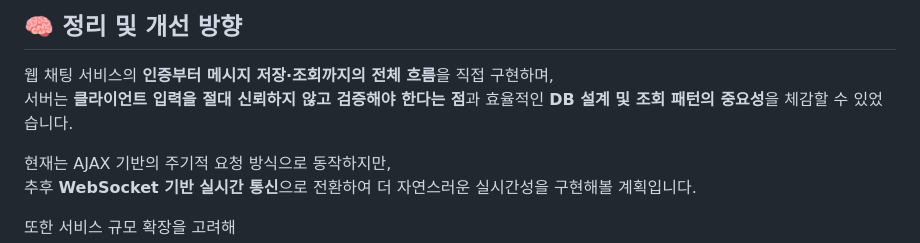
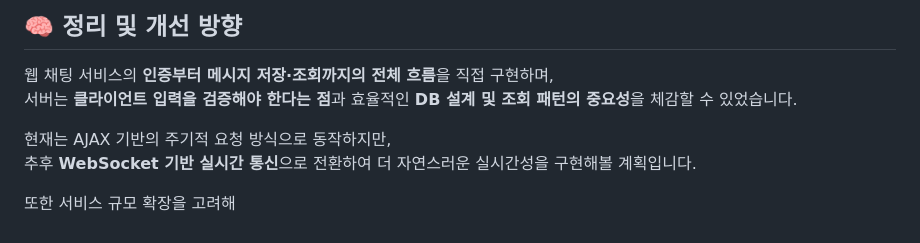
Before and after one commit to AMDEUS935/ChatApp, a Markdown page: README.md, the part around the change. GitHub-like rendering.

```diff
--- a/README.md
+++ b/README.md
@@ -130,7 +130,7 @@ ChatApp
 ## 🧠 정리 및 개선 방향
 
 웹 채팅 서비스의 **인증부터 메시지 저장·조회까지의 전체 흐름**을 직접 구현하며,
-서버는 **클라이언트 입력을 절대 신뢰하지 않고 검증해야 한다는 점**과 효율적인 **DB 설계 및 조회 패턴의 중요성**을 체감할 수 있었습니다.
+서버는 **클라이언트 입력을 검증해야 한다는 점**과 효율적인 **DB 설계 및 조회 패턴의 중요성**을 체감할 수 있었습니다.
 
 현재는 AJAX 기반의 주기적 요청 방식으로 동작하지만,
 추후 **WebSocket 기반 실시간 통신**으로 전환하여 더 자연스러운 실시간성을 구현해볼 계획입니다.
```
